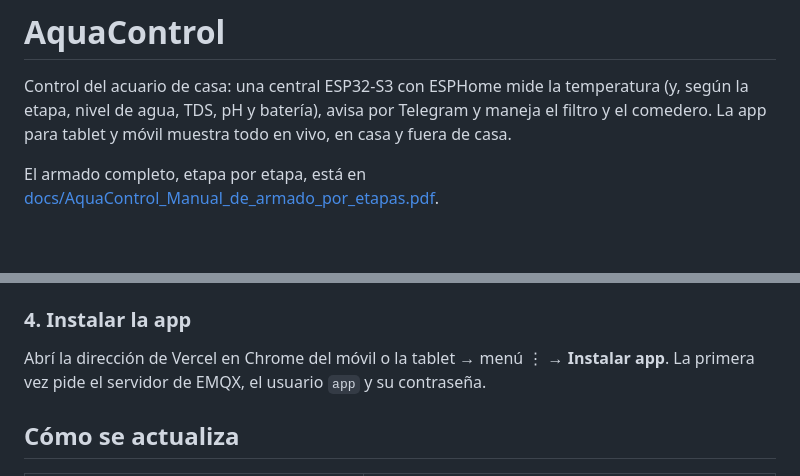
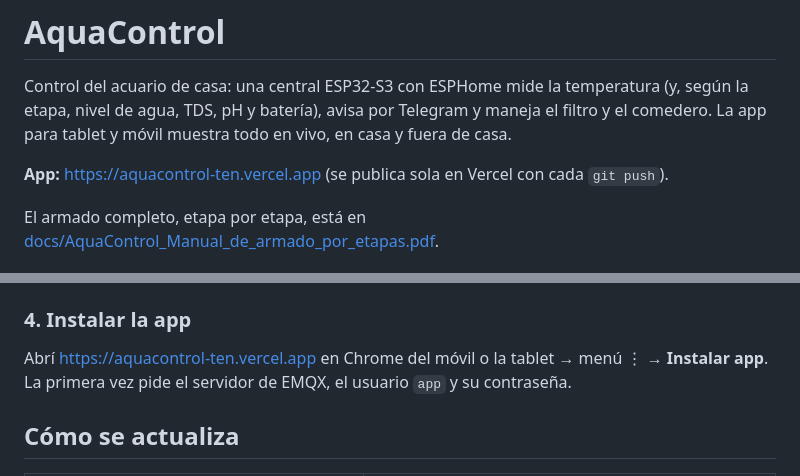
Before and after one commit to smichelfelder/aquacontrol, a Markdown page: README.md, 2 parts joined by grey strips. Drawn GitHub-style; blank space fills up the shorter version.

Commit message:
README: dirección de la app en Vercel
Co-Authored-By: Claude Opus 5.5 <noreply@anthropic.com>

```diff
--- a/README.md
+++ b/README.md
@@ -1,6 +1,8 @@
 # AquaControl
 
 Control del acuario de casa: una central ESP32-S3 con ESPHome mide la temperatura (y, según la etapa, nivel de agua, TDS, pH y batería), avisa por Telegram y maneja el filtro y el comedero. La app para tablet y móvil muestra todo en vivo, en casa y fuera de casa.
+
+**App:** https://aquacontrol-ten.vercel.app (se publica sola en Vercel con cada `git push`).
 
 El armado completo, etapa por etapa, está en [docs/AquaControl_Manual_de_armado_por_etapas.pdf](docs/AquaControl_Manual_de_armado_por_etapas.pdf).
 
@@ -55,7 +57,7 @@ La primera vez elegí el puerto **COM** (por cable). Las siguientes, **Over The
 
 ### 4. Instalar la app
 
-Abrí la dirección de Vercel en Chrome del móvil o la tablet → menú ⋮ → **Instalar app**. La primera vez pide el servidor de EMQX, el usuario `app` y su contraseña.
+Abrí https://aquacontrol-ten.vercel.app en Chrome del móvil o la tablet → menú ⋮ → **Instalar app**. La primera vez pide el servidor de EMQX, el usuario `app` y su contraseña.
 
 ## Cómo se actualiza
 
```
